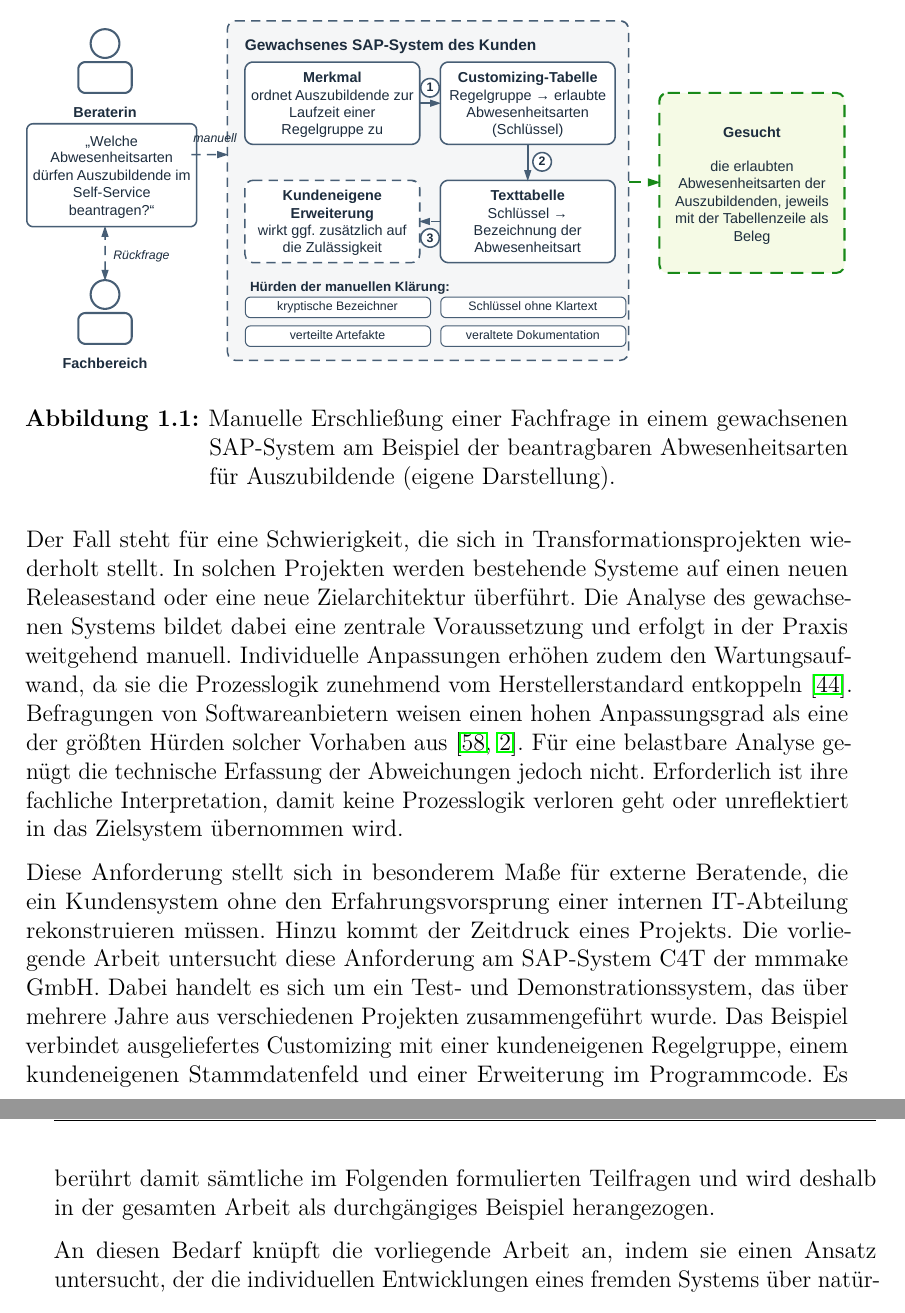
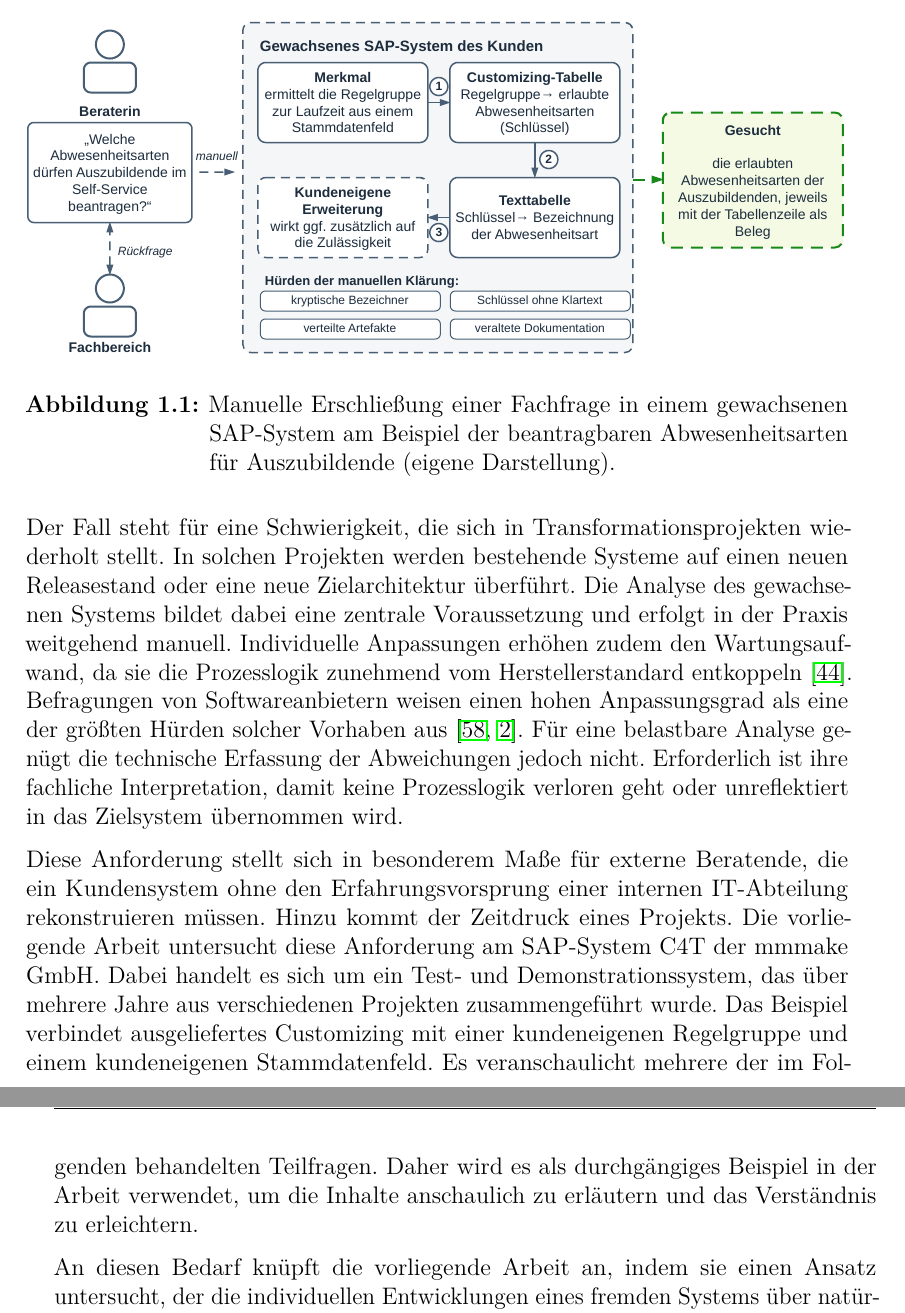
Before and after one commit to Betterandrich/hka-thesis, a LaTeX thesis (Thesis.tex, which reads 01_Einleitung.tex): two parts of pages 14 and 15 of 74, joined at a grey line, cut so that both start at the same text. Compiled offline with pdfLaTeX.

Commit message:
1.1. aktualisiert

```diff
--- a/01_Einleitung.tex
+++ b/01_Einleitung.tex
@@ -41,7 +41,7 @@ Der Fall steht für eine Schwierigkeit, die sich in Transformationsprojekten wie
 Individuelle Anpassungen erhöhen zudem den Wartungsaufwand, da sie die Prozesslogik zunehmend vom Herstellerstandard entkoppeln \cite{light_maintenance_2001}. Befragungen von Softwareanbietern weisen einen hohen Anpassungsgrad als eine der größten Hürden solcher Vorhaben aus \cite{reinicke_survey_nodate, noauthor_new_nodate}. Für eine belastbare Analyse genügt die technische Erfassung der Abweichungen jedoch nicht. Erforderlich ist ihre fachliche Interpretation, damit keine Prozesslogik verloren geht oder unreflektiert in das Zielsystem übernommen wird.
 
 % GEÄNDERT (22.10.): Untersuchungsgegenstand C4T und Auswahlkriterium des Beispiels (Entscheidungen E1/E2 vom 13.10.)
-Diese Anforderung stellt sich in besonderem Maße für externe Beratende, die ein Kundensystem ohne den Erfahrungsvorsprung einer internen IT-Abteilung rekonstruieren müssen. Hinzu kommt der Zeitdruck eines Projekts. Die vorliegende Arbeit untersucht diese Anforderung am SAP-System C4T der mmmake GmbH. Dabei handelt es sich um ein Test- und Demonstrationssystem, das über mehrere Jahre aus verschiedenen Projekten zusammengeführt wurde. Das Beispiel verbindet ausgeliefertes Customizing mit einer kundeneigenen Regelgruppe, einem kundeneigenen Stammdatenfeld und einer Erweiterung im Programmcode. Es berührt damit sämtliche im Folgenden formulierten Teilfragen und wird deshalb in der gesamten Arbeit als durchgängiges Beispiel herangezogen.
+Diese Anforderung stellt sich in besonderem Maße für externe Beratende, die ein Kundensystem ohne den Erfahrungsvorsprung einer internen IT-Abteilung rekonstruieren müssen. Hinzu kommt der Zeitdruck eines Projekts. Die vorliegende Arbeit untersucht diese Anforderung am SAP-System C4T der mmmake GmbH. Dabei handelt es sich um ein Test- und Demonstrationssystem, das über mehrere Jahre aus verschiedenen Projekten zusammengeführt wurde. Das Beispiel verbindet ausgeliefertes Customizing mit einer kundeneigenen Regelgruppe und einem kundeneigenen Stammdatenfeld. Es veranschaulicht mehrere der im Folgenden behandelten Teilfragen. Daher wird es als durchgängiges Beispiel in der Arbeit verwendet, um die Inhalte anschaulich zu erläutern und das Verständnis zu erleichtern.
 
 % GEÄNDERT: Überleitung zur FF auf den Titelbegriff "individuelle Entwicklungen" ausgerichtet (Titel bleibt verbindlich)
 An diesen Bedarf knüpft die vorliegende Arbeit an, indem sie einen Ansatz untersucht, der die individuellen Entwicklungen eines fremden Systems über natürlichsprachliche Anfragen erschließbar macht und dadurch die manuelle Exploration sowie die Rückfrage beim Fachbereich verringert. Als individuelle Entwicklungen werden dabei sämtliche betriebsspezifischen Ausprägungen eines Systems verstanden, die über den Auslieferungszustand des Herstellers hinausgehen, also sowohl das Customizing als auch die Eigenentwicklungen. Die Arbeit konzentriert sich innerhalb dieser Menge auf das Customizing. Dies liegt darin begründet, dass das Customizing einen wesentlichen Teil der unternehmensindividuellen Prozesslogik tabellengesteuert abbildet und seine fachliche Bedeutung sich einer codezentrierten Analyse entzieht, während für Eigenentwicklungen bereits Werkzeuge der Code-Analyse existieren (vgl. Abschnitt~\ref{sec:forschungsluecke}). Eigenentwicklungen werden daher nur dort herangezogen, wo sie zur Erklärung einer Customizing-Einstellung erforderlich sind. Für diese Deutung bieten sich Sprachmodelle an, da sie schwer verständliche Artefakte natürlichsprachlich beschreiben können \cite{latreche_llm-assisted_2026}. Zugleich erzeugen sie inhaltlich falsche Aussagen, die sprachlich plausibel wirken \cite{ji_survey_2023}. Für die Analyse eines produktiv genutzten Systems ist eine Aussage jedoch nur dann verwertbar, wenn sie sich am Systemzustand überprüfen lässt. Daraus ergibt sich die folgende Forschungsfrage:
```
Also changed, not shown: Grafiken/abb1_1_problem.pdf.
